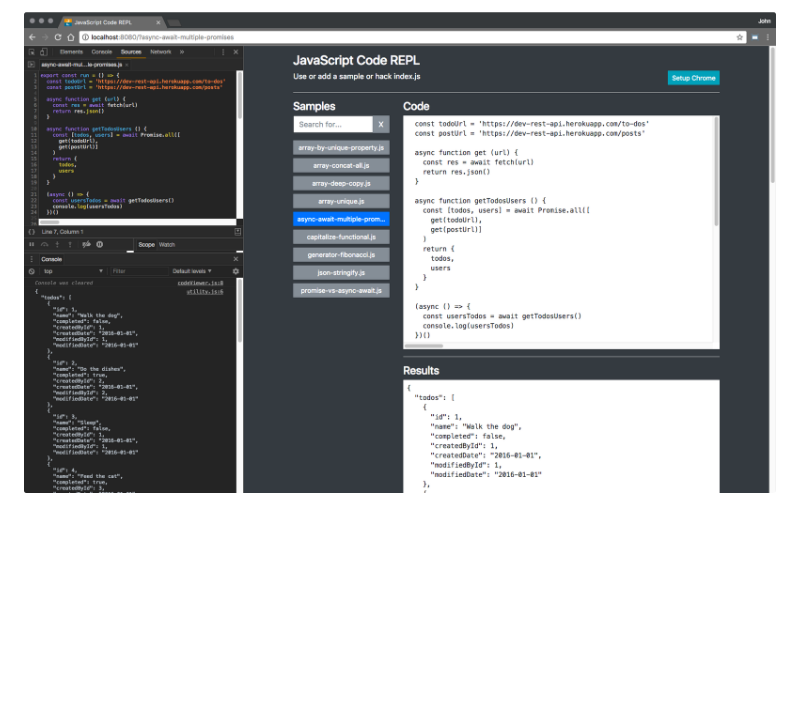
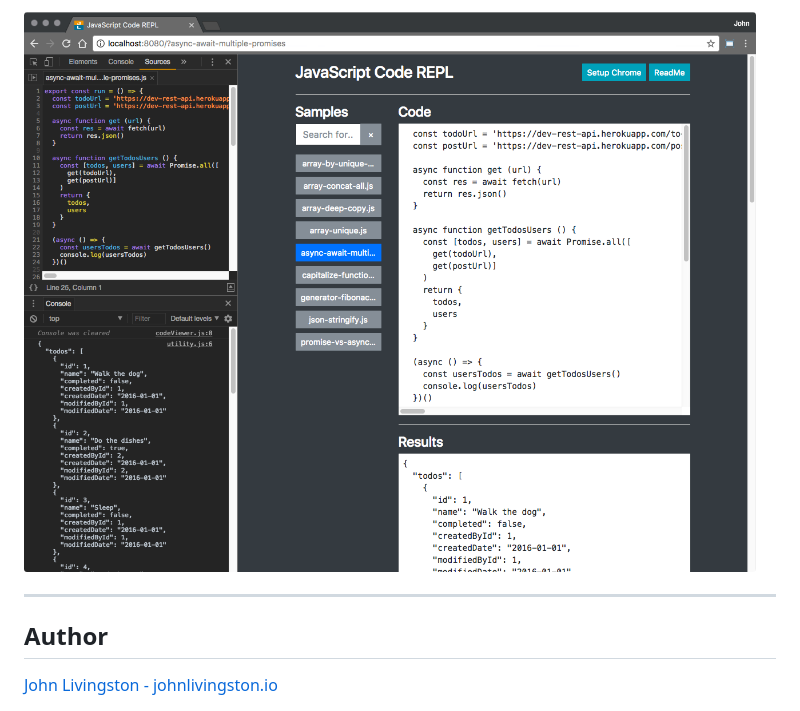
Before and after one commit to jmlivingston/repl, a Markdown page: README.md, the part around the change printed below. Rendered like a GitHub page; pictures changed too: screenshot.png; blank space fills up the shorter version.

Commit message:
Tweak readme and UI

```diff
--- a/README.md
+++ b/README.md
@@ -76 +74,7 @@ babel-preset-env
 <img title="Screenshot" src="./screenshot.png" />
+
+---
+
+## Author
+
+<a target="_blank" title="johnlivingston.io" href="https://www.johnlivingston.io/">John Livingston - johnlivingston.io</a>
```
Also changed, not shown: other parts of README.md (+18 -20 lines), 2 other files.
